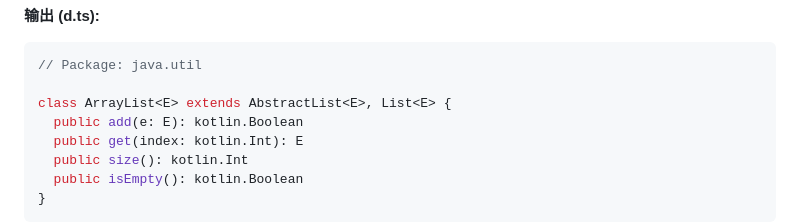
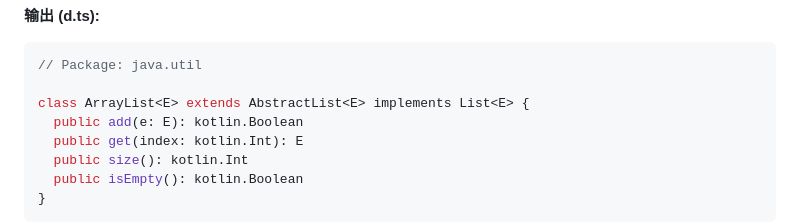
Before and after one commit to hax/kotlin-java-mapped-types, a Markdown page: MAPPER.md, the part around the change. Drawn GitHub-style.

Commit message:
Update MAPPER.md
Co-authored-by: Copilot <175728472+Copilot@users.noreply.github.com>

````diff
--- a/MAPPER.md
+++ b/MAPPER.md
@@ -74,7 +74,7 @@ public class ArrayList<E> extends AbstractList<E> implements List<E> {
 ```typescript
 // Package: java.util
 
-class ArrayList<E> extends AbstractList<E>, List<E> {
+class ArrayList<E> extends AbstractList<E> implements List<E> {
   public add(e: E): kotlin.Boolean
   public get(index: kotlin.Int): E
   public size(): kotlin.Int
````
